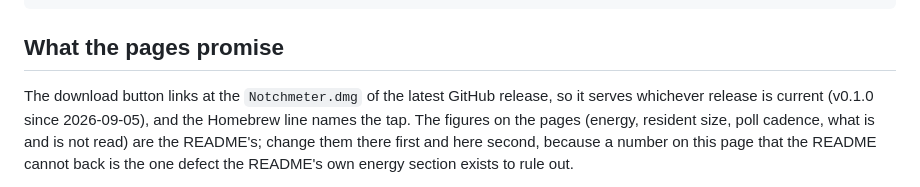
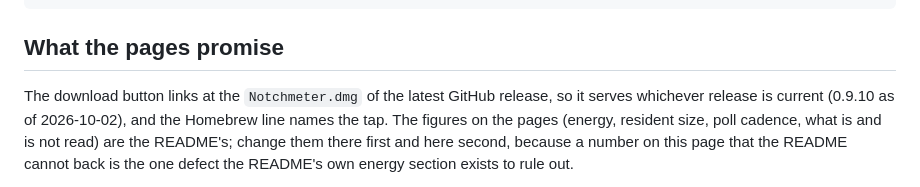
Before and after one commit to Amir-Hackett/notchmeter, a Markdown page: site/README.md, the part around the change. GitHub-like rendering.

```diff
--- a/site/README.md
+++ b/site/README.md
@@ -69,7 +69,7 @@ scripts/site-assets.sh
 ## What the pages promise
 
 The download button links at the `Notchmeter.dmg` of the latest GitHub release, so it serves whichever release is
-current (v0.1.0 since 2026-09-05), and the Homebrew line names the tap. The figures on the pages (energy, resident
+current (0.9.10 as of 2026-10-02), and the Homebrew line names the tap. The figures on the pages (energy, resident
 size, poll cadence, what is and is not read) are the README's; change them there first and here second, because a
 number on this page that the README cannot back is the one defect the README's own energy section exists to rule out.
 
```
Also changed, not shown: docs/features.md (+1 -1 lines), docs/media/notch-news.gif (added), site/img/notch-news.gif (added), 8 other files.
